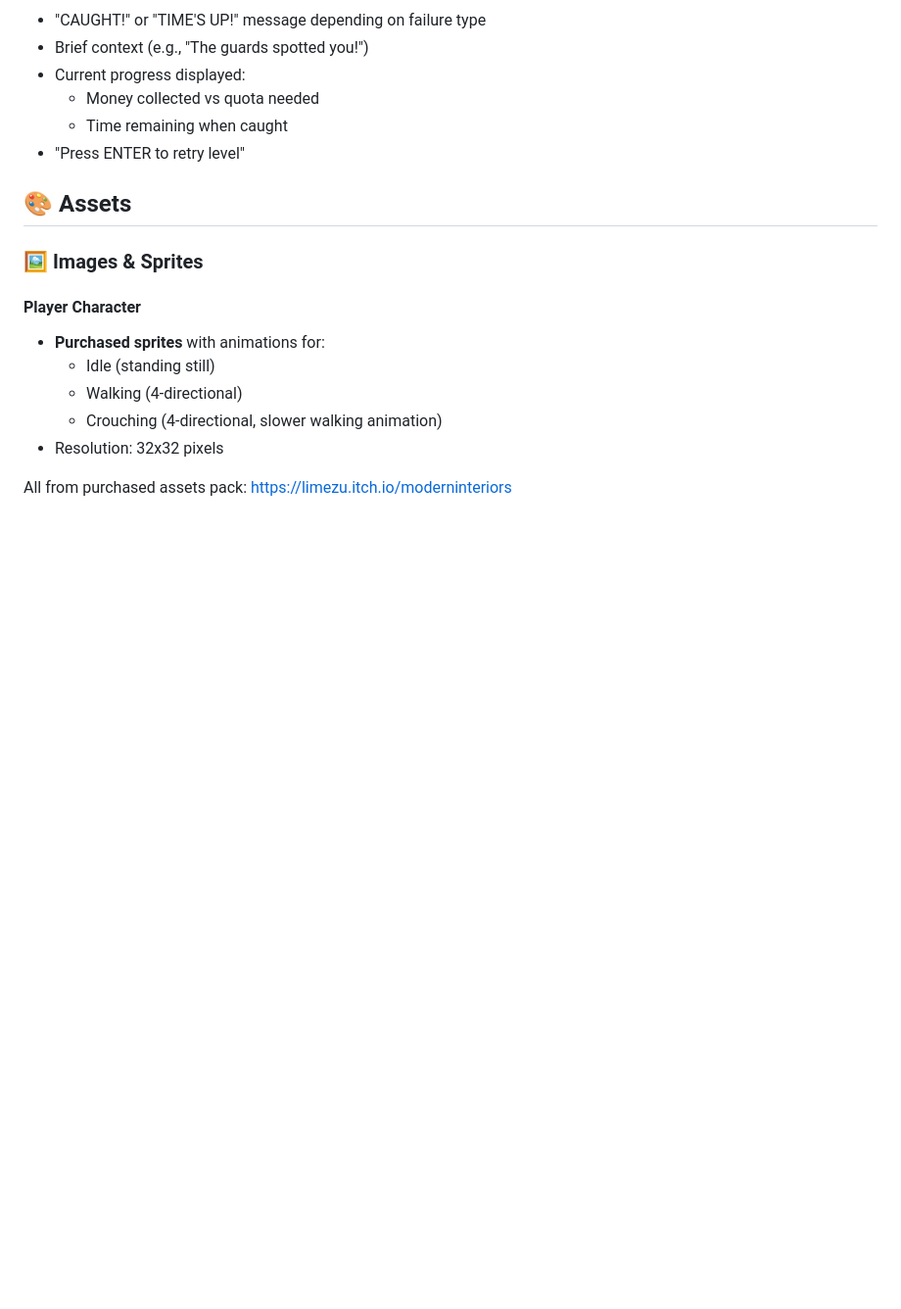
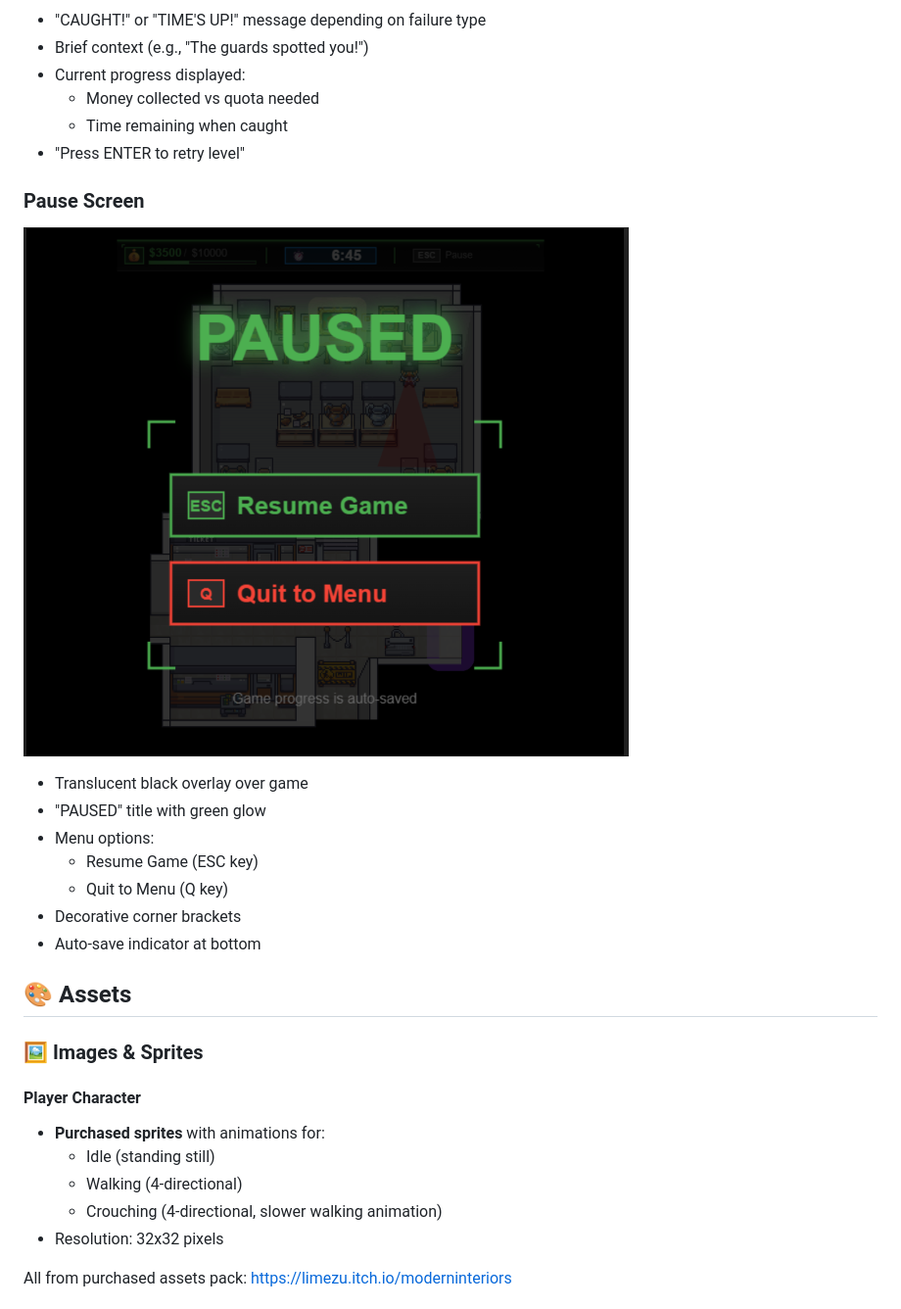
Before and after one commit to JAC-CS-Game-Programming-F25/project-alessandro, a Markdown page: README.md, the part around the change. Shown: that part at 98% size. Drawn GitHub-style; pictures changed too: assets/images/PauseScreen.png (added); blank space fills up the shorter version.

Commit message:
Slightly improved proposal

```diff
--- a/README.md
+++ b/README.md
@@ -286,6 +286,18 @@ The main game interface showing active gameplay:
     -   Money collected vs quota needed
     -   Time remaining when caught
 -   "Press ENTER to retry level"
+
+### Pause Screen
+
+![Pause Screen](./assets/images/PauseScreen.png)
+
+-   Translucent black overlay over game
+-   "PAUSED" title with green glow
+-   Menu options:
+    -   Resume Game (ESC key)
+    -   Quit to Menu (Q key)
+-   Decorative corner brackets
+-   Auto-save indicator at bottom
 
 ## 🎨 Assets
 
```
Also changed, not shown: assets/images/ClassDiagram.png, 1 other file.
